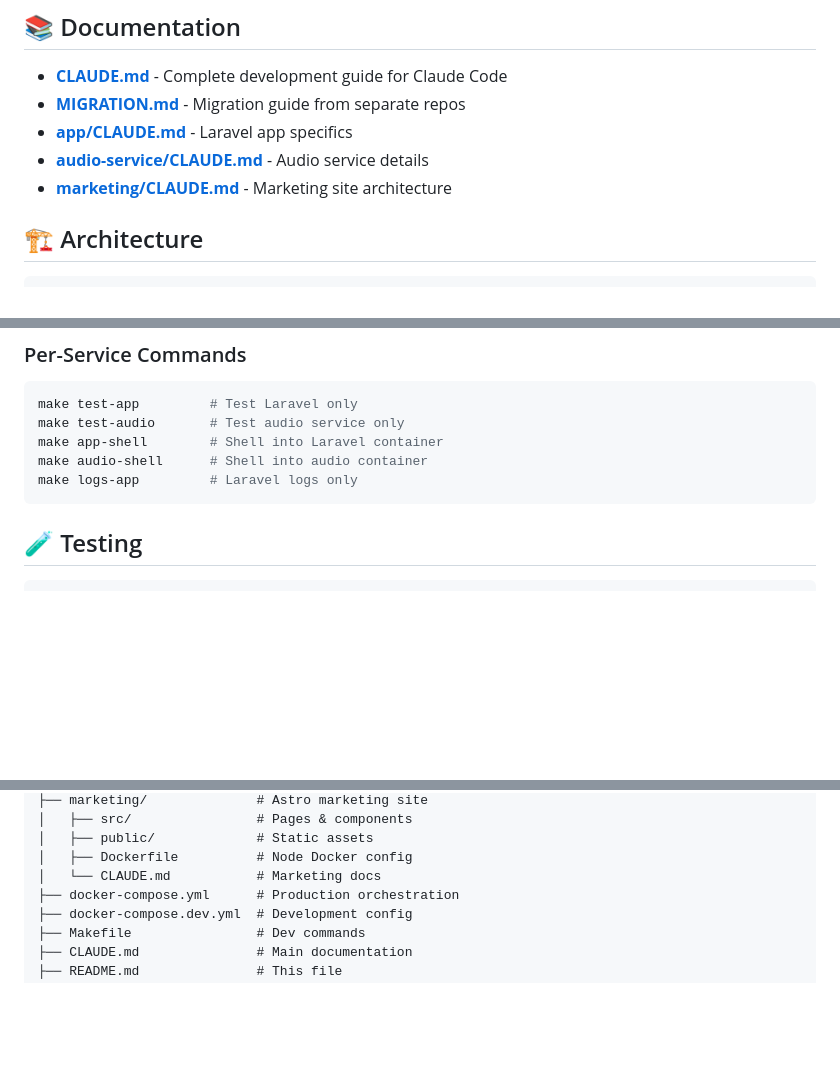
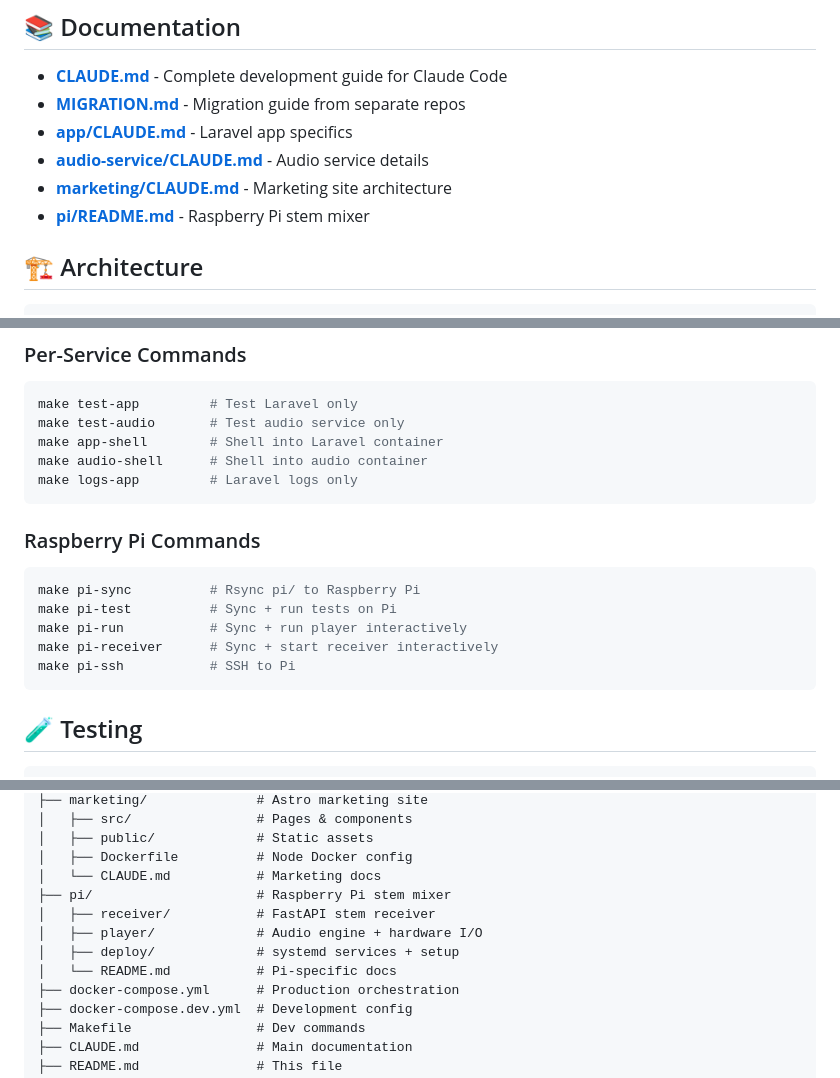
Before and after one commit to aaronannecchiarico/wavdash-app, a Markdown page: README.md, 3 parts joined by grey strips. Drawn GitHub-style; blank space fills up the shorter version.

````diff
--- a/README.md
+++ b/README.md
@@ -79,6 +79,7 @@ cd marketing && npm run dev
 - **[app/CLAUDE.md](app/CLAUDE.md)** - Laravel app specifics
 - **[audio-service/CLAUDE.md](audio-service/CLAUDE.md)** - Audio service details
 - **[marketing/CLAUDE.md](marketing/CLAUDE.md)** - Marketing site architecture
+- **[pi/README.md](pi/README.md)** - Raspberry Pi stem mixer
 
 ## 🏗️ Architecture
 
@@ -130,6 +131,16 @@ make test-audio       # Test audio service only
 make app-shell        # Shell into Laravel container
 make audio-shell      # Shell into audio container
 make logs-app         # Laravel logs only
+```
+
+### Raspberry Pi Commands
+
+```bash
+make pi-sync          # Rsync pi/ to Raspberry Pi
+make pi-test          # Sync + run tests on Pi
+make pi-run           # Sync + run player interactively
+make pi-receiver      # Sync + start receiver interactively
+make pi-ssh           # SSH to Pi
 ```
 
 ## 🧪 Testing
@@ -196,6 +207,11 @@ wavdash/
 │   ├── public/             # Static assets
 │   ├── Dockerfile          # Node Docker config
 │   └── CLAUDE.md           # Marketing docs
+├── pi/                     # Raspberry Pi stem mixer
+│   ├── receiver/           # FastAPI stem receiver
+│   ├── player/             # Audio engine + hardware I/O
+│   ├── deploy/             # systemd services + setup
+│   └── README.md           # Pi-specific docs
 ├── docker-compose.yml      # Production orchestration
 ├── docker-compose.dev.yml  # Development config
 ├── Makefile                # Dev commands
````
Also changed, not shown: CLAUDE.md (+7 -0 lines), pi/README.md (+4 -3 lines).
